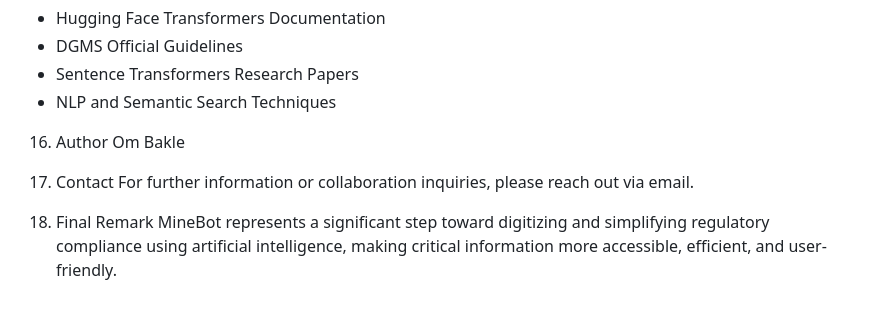
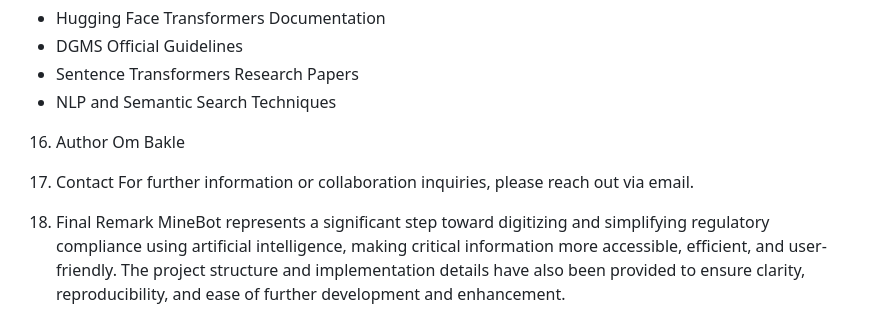
Before and after one commit to ombakle/MineBot-An-Intelligent-AI-Powered-Chatbot-to-Simplify-Mining-Regulations-and-Safety-Compliance, a Markdown page: README.md, the part around the change. Rendered like a GitHub page.

```diff
--- a/README.md
+++ b/README.md
@@ -150,10 +150,10 @@ MineBot demonstrates how AI and NLP can be applied to simplify complex regulator
 * NLP and Semantic Search Techniques
 
 16. Author
-Om Bakle
+    Om Bakle
 
-17. Contact
-For further information or collaboration inquiries, please reach out via email.
+18. Contact
+    For further information or collaboration inquiries, please reach out via email.
 
-18. Final Remark
-MineBot represents a significant step toward digitizing and simplifying regulatory compliance using artificial intelligence, making critical information more accessible, efficient, and user-friendly.
+19. Final Remark
+    MineBot represents a significant step toward digitizing and simplifying regulatory compliance using artificial intelligence, making critical information more accessible, efficient, and user-friendly. The project structure and implementation details have also been provided to ensure clarity, reproducibility, and ease of further development and enhancement.
```
